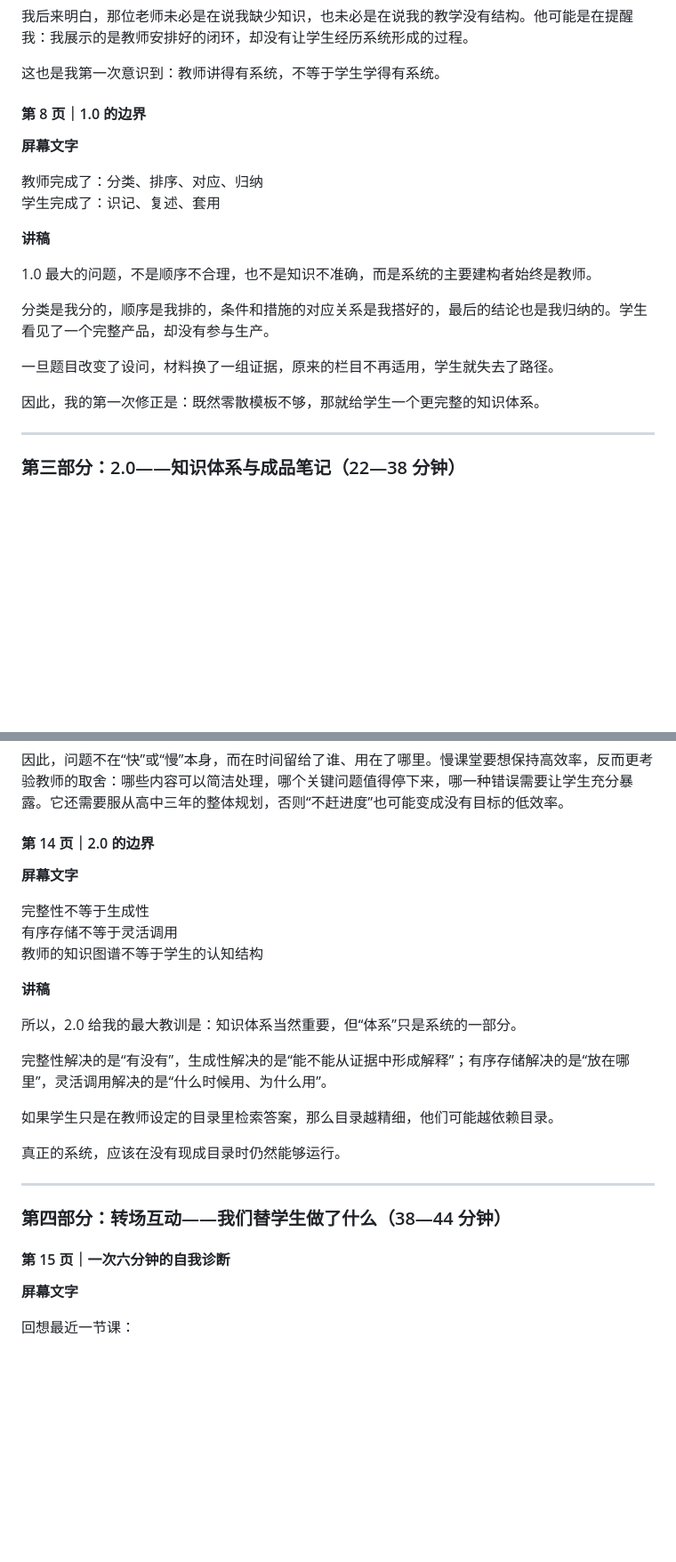
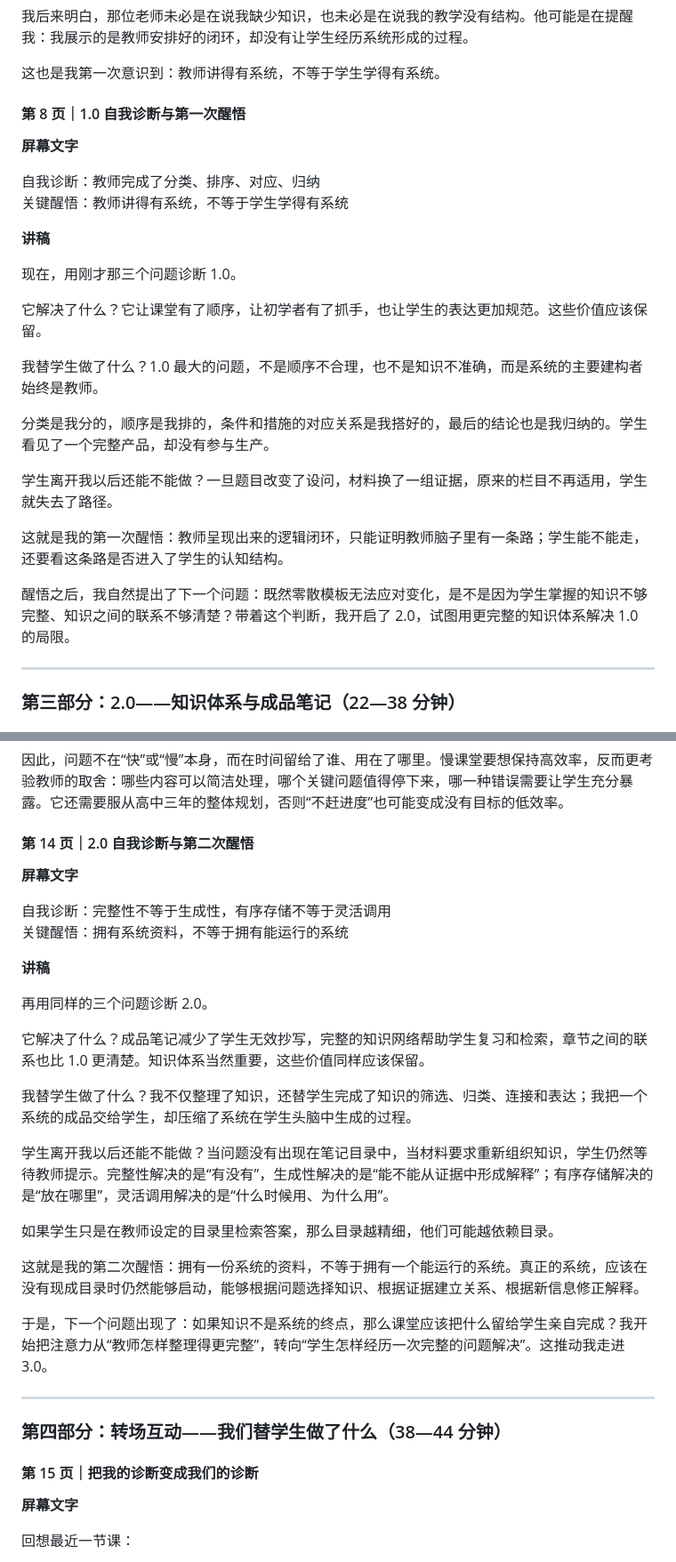
Before and after one commit to lurea-git/geography-teaching-lecture, a Markdown page: README.md, 2 parts joined by grey strips. Shown at 89% size. Rendered like a GitHub page; blank space fills up the shorter version.

```diff
--- a/README.md
+++ b/README.md
@@ -161,22 +165,28 @@ D. 能在新情境中解决问题的能力
 
 这也是我第一次意识到：教师讲得有系统，不等于学生学得有系统。
 
-#### 第 8 页｜1.0 的边界
+#### 第 8 页｜1.0 自我诊断与第一次醒悟
 
 **屏幕文字**
 
-教师完成了：分类、排序、对应、归纳
-学生完成了：识记、复述、套用
+自我诊断：教师完成了分类、排序、对应、归纳<br>
+关键醒悟：教师讲得有系统，不等于学生学得有系统
 
 **讲稿**
 
-1.0 最大的问题，不是顺序不合理，也不是知识不准确，而是系统的主要建构者始终是教师。
+现在，用刚才那三个问题诊断 1.0。
+
+它解决了什么？它让课堂有了顺序，让初学者有了抓手，也让学生的表达更加规范。这些价值应该保留。
+
+我替学生做了什么？1.0 最大的问题，不是顺序不合理，也不是知识不准确，而是系统的主要建构者始终是教师。
 
 分类是我分的，顺序是我排的，条件和措施的对应关系是我搭好的，最后的结论也是我归纳的。学生看见了一个完整产品，却没有参与生产。
 
-一旦题目改变了设问，材料换了一组证据，原来的栏目不再适用，学生就失去了路径。
+学生离开我以后还能不能做？一旦题目改变了设问，材料换了一组证据，原来的栏目不再适用，学生就失去了路径。
 
-因此，我的第一次修正是：既然零散模板不够，那就给学生一个更完整的知识体系。
+这就是我的第一次醒悟：教师呈现出来的逻辑闭环，只能证明教师脑子里有一条路；学生能不能走，还要看这条路是否进入了学生的认知结构。
+
+醒悟之后，我自然提出了下一个问题：既然零散模板无法应对变化，是不是因为学生掌握的知识不够完整、知识之间的联系不够清楚？带着这个判断，我开启了 2.0，试图用更完整的知识体系解决 1.0 的局限。
 
 ---
 
@@ -277,29 +287,34 @@ D. 能在新情境中解决问题的能力
 
 因此，问题不在“快”或“慢”本身，而在时间留给了谁、用在了哪里。慢课堂要想保持高效率，反而更考验教师的取舍：哪些内容可以简洁处理，哪个关键问题值得停下来，哪一种错误需要让学生充分暴露。它还需要服从高中三年的整体规划，否则“不赶进度”也可能变成没有目标的低效率。
 
-#### 第 14 页｜2.0 的边界
+#### 第 14 页｜2.0 自我诊断与第二次醒悟
 
 **屏幕文字**
 
-完整性不等于生成性
-有序存储不等于灵活调用
-教师的知识图谱不等于学生的认知结构
+自我诊断：完整性不等于生成性，有序存储不等于灵活调用<br>
+关键醒悟：拥有系统资料，不等于拥有能运行的系统
 
 **讲稿**
 
-所以，2.0 给我的最大教训是：知识体系当然重要，但“体系”只是系统的一部分。
+再用同样的三个问题诊断 2.0。
 
-完整性解决的是“有没有”，生成性解决的是“能不能从证据中形成解释”；有序存储解决的是“放在哪里”，灵活调用解决的是“什么时候用、为什么用”。
+它解决了什么？成品笔记减少了学生无效抄写，完整的知识网络帮助学生复习和检索，章节之间的联系也比 1.0 更清楚。知识体系当然重要，这些价值同样应该保留。
+
+我替学生做了什么？我不仅整理了知识，还替学生完成了知识的筛选、归类、连接和表达；我把一个系统的成品交给学生，却压缩了系统在学生头脑中生成的过程。
+
+学生离开我以后还能不能做？当问题没有出现在笔记目录中，当材料要求重新组织知识，学生仍然等待教师提示。完整性解决的是“有没有”，生成性解决的是“能不能从证据中形成解释”；有序存储解决的是“放在哪里”，灵活调用解决的是“什么时候用、为什么用”。
 
 如果学生只是在教师设定的目录里检索答案，那么目录越精细，他们可能越依赖目录。
 
-真正的系统，应该在没有现成目录时仍然能够运行。
+这就是我的第二次醒悟：拥有一份系统的资料，不等于拥有一个能运行的系统。真正的系统，应该在没有现成目录时仍然能够启动，能够根据问题选择知识、根据证据建立关系、根据新信息修正解释。
+
+于是，下一个问题出现了：如果知识不是系统的终点，那么课堂应该把什么留给学生亲自完成？我开始把注意力从“教师怎样整理得更完整”，转向“学生怎样经历一次完整的问题解决”。这推动我走进 3.0。
 
 ---
 
 ### 第四部分：转场互动——我们替学生做了什么（38—44 分钟）
 
-#### 第 15 页｜一次六分钟的自我诊断
+#### 第 15 页｜把我的诊断变成我们的诊断
 
 **屏幕文字**
 
```
Also changed, not shown: other parts of README.md (+39 -25 lines).
